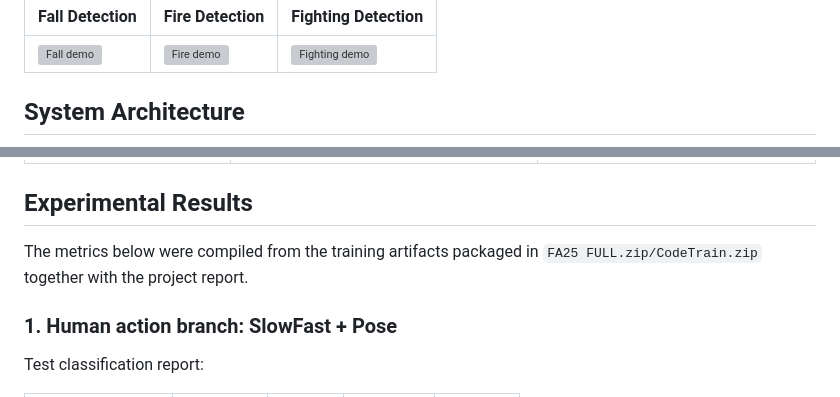
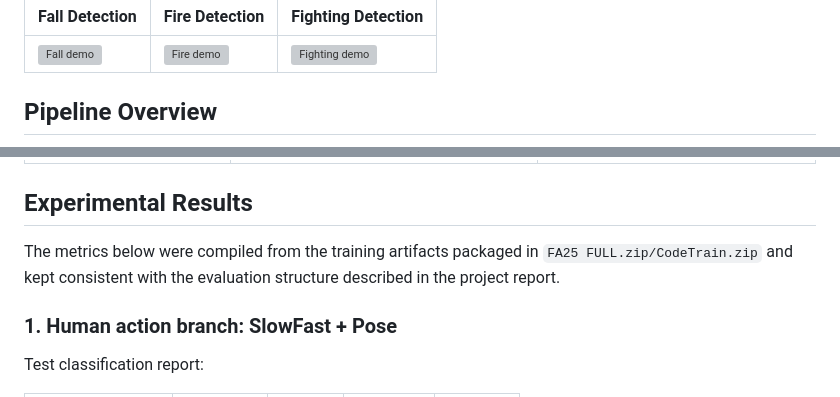
Before and after one commit to KhoiMinh47/AI-Based-Abnormal-Behavior-Detection-From-Surveillance-Camera, a Markdown page: README.md, 2 parts joined by grey strips. Drawn GitHub-style; grey boxes are pictures that could not be loaded.

````diff
--- a/README.md
+++ b/README.md
@@ -40,7 +40,7 @@ The full academic report is available here: [AI_Based_Abnormal_Behavior_Detectio
 |---|---|---|
 | ![Fall demo](asset/readme/demo/fall-demo.png) | ![Fire demo](asset/readme/demo/fire-demo.png) | ![Fighting demo](asset/readme/demo/fighting-demo.png) |
 
-## System Architecture
+## Pipeline Overview
 
 ```mermaid
 flowchart LR
@@ -78,7 +85,7 @@ flowchart LR
 
 ## Experimental Results
 
-The metrics below were compiled from the training artifacts packaged in `FA25 FULL.zip/CodeTrain.zip` together with the project report.
+The metrics below were compiled from the training artifacts packaged in `FA25 FULL.zip/CodeTrain.zip` and kept consistent with the evaluation structure described in the project report.
 
 ### 1. Human action branch: SlowFast + Pose
 
````
Also changed, not shown: other parts of README.md (+37 -38 lines).
